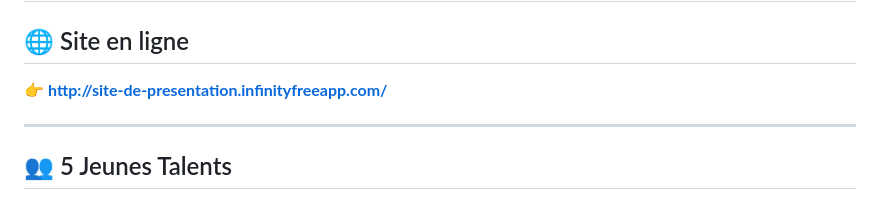
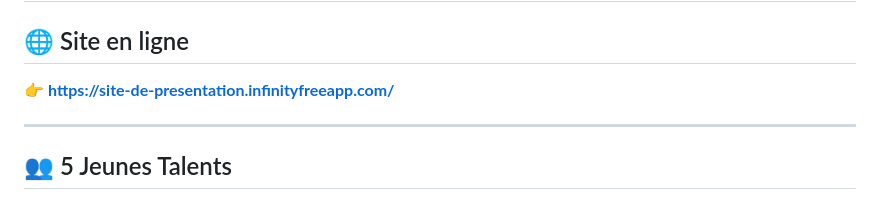
Before and after one commit to Tolotriniavo306/Site-de-presentation, a Markdown page: README.md, the part around the change. GitHub-like rendering.

Commit message:
Ameliorer les contenus dans README.md

```diff
--- a/README.md
+++ b/README.md
@@ -2,7 +2,7 @@
 
 ## 🌐 Site en ligne
 
-👉 **[http://site-de-presentation.infinityfreeapp.com/](https://site-de-presentation.infinityfreeapp.com/)**
+👉 **[https://site-de-presentation.infinityfreeapp.com/](https://site-de-presentation.infinityfreeapp.com/)**
 
 ---
 
```
